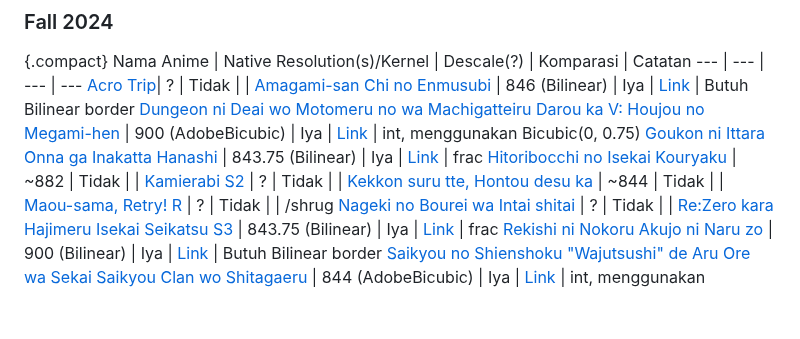
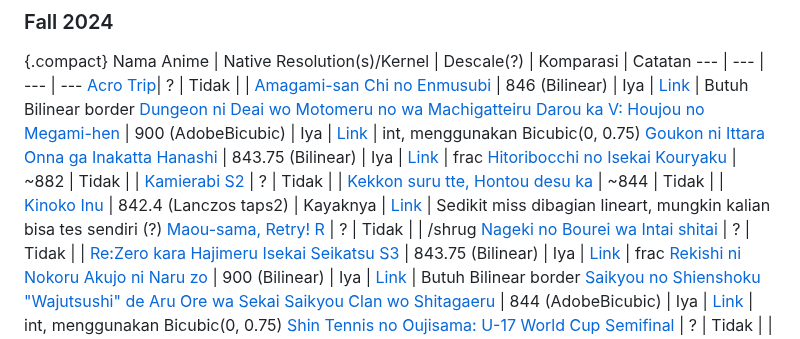
Before and after one commit to Aruh1/dedocs, a Markdown page: docs/encoding/Tahu-Tentang-Native-res.md, the part around the change. GitHub-like rendering; blank space fills up the shorter version.

Commit message:
add kinoko inu

```diff
--- a/docs/encoding/Tahu-Tentang-Native-res.md
+++ b/docs/encoding/Tahu-Tentang-Native-res.md
@@ -32,6 +32,7 @@ Nama Anime | Native Resolution(s)/Kernel | Descale(?) | Komparasi | Catatan
 [Hitoribocchi no Isekai Kouryaku](https://myanimelist.net/anime/57891) | ~882 | Tidak | |
 [Kamierabi S2](https://myanimelist.net/anime/56967) | ? | Tidak | |
 [Kekkon suru tte, Hontou desu ka](https://myanimelist.net/anime/55887) | ~844 | Tidak | |
+[Kinoko Inu](https://myanimelist.net/anime/58854) | 842.4 (Lanczos taps2) | Kayaknya | [Link](https://slow.pics/c/ez9TLY9b) | Sedikit miss dibagian lineart, mungkin kalian bisa tes sendiri (?)
 [Maou-sama, Retry! R](https://myanimelist.net/anime/56400) | ? | Tidak | | /shrug
 [Nageki no Bourei wa Intai shitai](https://myanimelist.net/anime/58172) | ? | Tidak | |
 [Re:Zero kara Hajimeru Isekai Seikatsu S3](https://myanimelist.net/anime/54857) | 843.75 (Bilinear) | Iya | [Link](https://slow.pics/c/vuLtZ9Y4) | frac
```
